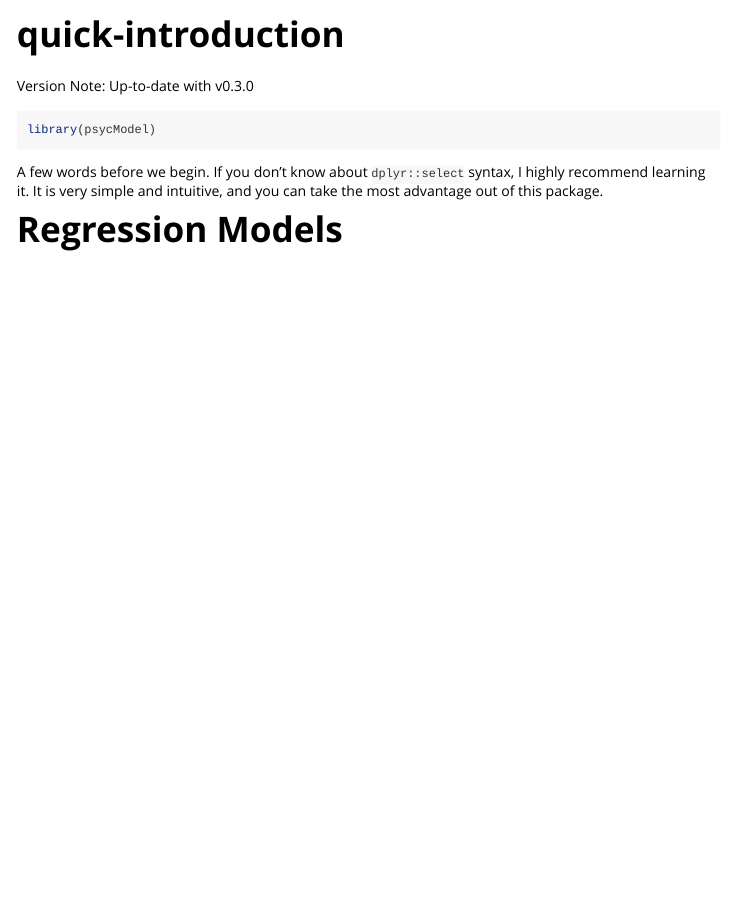
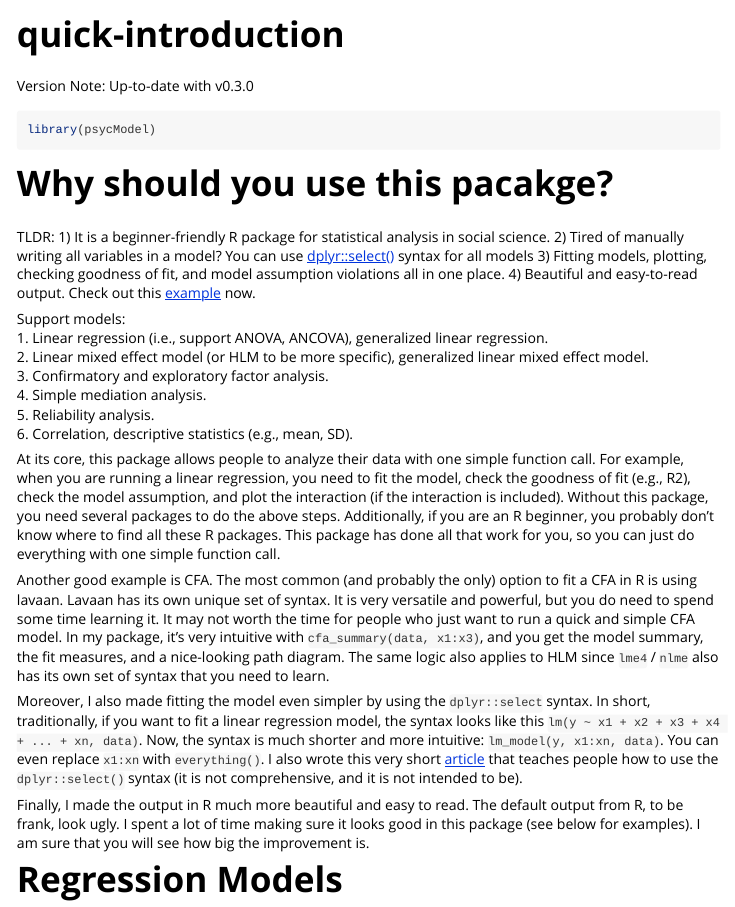
Before and after one commit to jasonmoy28/psycModel, an R Markdown document (vignettes/quick-introduction.Rmd): the page in a window 1100 px wide, from its top. Rendered offline with R 4.5, knitr and Pandoc, with nearby package versions; some code elsewhere in the file could not run offline; long lines of code are wrapped; common packages that the code uses without loading them are loaded.

Commit message:
type: <vignette> action: <update vignette to include section on "why should you use the package?">

````diff
--- a/vignettes/quick-introduction.Rmd
+++ b/vignettes/quick-introduction.Rmd
@@ -16,7 +16,29 @@ old.hooks <- fansi::set_knit_hooks(knitr::knit_hooks)
 ```{r setup}
 library(psycModel)
 ```
-A few words before we begin. If you don't know about `dplyr::select` syntax, I highly recommend learning it. It is very simple and intuitive, and you can take the most advantage out of this package.
+# Why should you use this pacakge?
+
+TLDR:
+1) It is a beginner-friendly R package for statistical analysis in social science.
+2) Tired of manually writing all variables in a model? You can use [dplyr::select()](https://dplyr.tidyverse.org/reference/select.html) syntax for all models
+3) Fitting models, plotting, checking goodness of fit, and model assumption violations all in one place.
+4) Beautiful and easy-to-read output. Check out this [example](https://jasonmoy28.github.io/psycModel/articles/quick-introduction.html) now.
+
+Support models:
+1. Linear regression (i.e., support ANOVA, ANCOVA), generalized linear regression.
+2. Linear mixed effect model (or HLM to be more specific), generalized linear mixed effect model.
+3. Confirmatory and exploratory factor analysis.
+4. Simple mediation analysis.
+5. Reliability analysis.
+6. Correlation, descriptive statistics (e.g., mean, SD).
+
+At its core, this package allows people to analyze their data with one simple function call. For example, when you are running a linear regression, you need to fit the model, check the goodness of fit (e.g., R2), check the model assumption, and plot the interaction (if the interaction is included). Without this package, you need several packages to do the above steps. Additionally, if you are an R beginner, you probably don't know where to find all these R packages. This package has done all that work for you, so you can just do everything with one simple function call.
+
+Another good example is CFA. The most common (and probably the only) option to fit a CFA in R is using lavaan. Lavaan has its own unique set of syntax. It is very versatile and powerful, but you do need to spend some time learning it. It may not worth the time for people who just want to run a quick and simple CFA model. In my package, it's very intuitive with `cfa_summary(data, x1:x3)`, and you get the model summary, the fit measures, and a nice-looking path diagram. The same logic also applies to HLM since `lme4` / `nlme` also has its own set of syntax that you need to learn.
+
+Moreover, I also made fitting the model even simpler by using the `dplyr::select` syntax. In short, traditionally, if you want to fit a linear regression model, the syntax looks like this `lm(y ~ x1 + x2 + x3 + x4 + ... + xn, data)`. Now, the syntax is much shorter and more intuitive: `lm_model(y, x1:xn, data)`. You can even replace `x1:xn` with `everything()`. I also wrote this very short [article](https://jasonmoy28.github.io/psycModel/articles/brief-introduction-to-select-syntax.html) that teaches people how to use the `dplyr::select()` syntax (it is not comprehensive, and it is not intended to be).
+
+Finally, I made the output in R much more beautiful and easy to read. The default output from R, to be frank, look ugly. I spent a lot of time making sure it looks good in this package (see below for examples). I am sure that you will see how big the improvement is.
 
 # Regression Models
 ## Integrated Summary for Linear Regression
````
